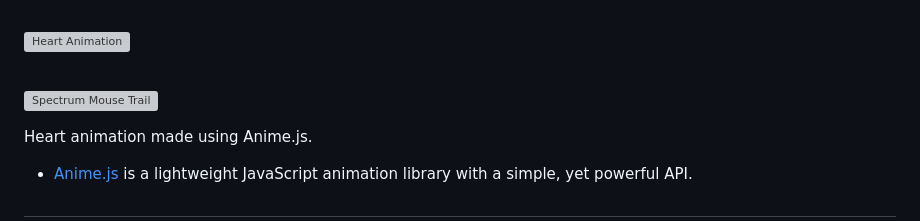
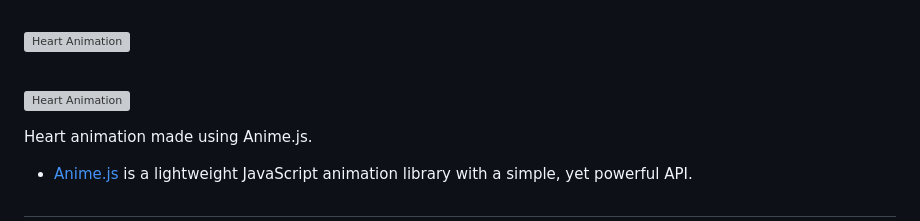
Before and after one commit to sumitKcs/heart-animation, a Markdown page: README.md, the part around the change. GitHub-like rendering; grey boxes are pictures that could not be loaded.

Commit message:
update for README.md

```diff
--- a/README.md
+++ b/README.md
@@ -8,7 +8,7 @@
 
 <br>
 
-<a href="https://sumitkcs.github.io/canvas-animation-effects/">![Spectrum Mouse Trail](https://sumitkcs.github.io/heart-animation/assets/img/preview.png)</a>
+<a href="https://sumitkcs.github.io/heart-animation/">![Heart Animation](https://sumitkcs.github.io/heart-animation/assets/img/preview.png)</a>
 
 Heart animation made using Anime.js.
 
```
